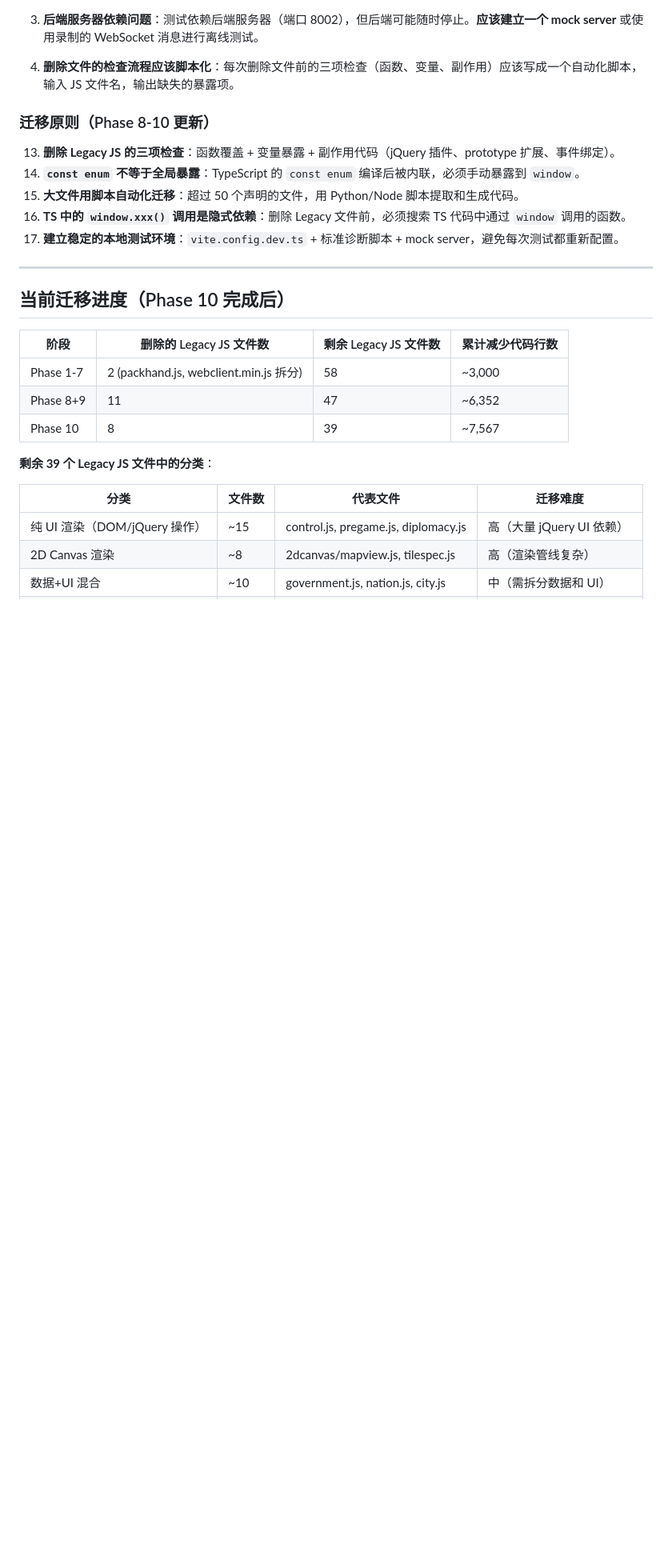
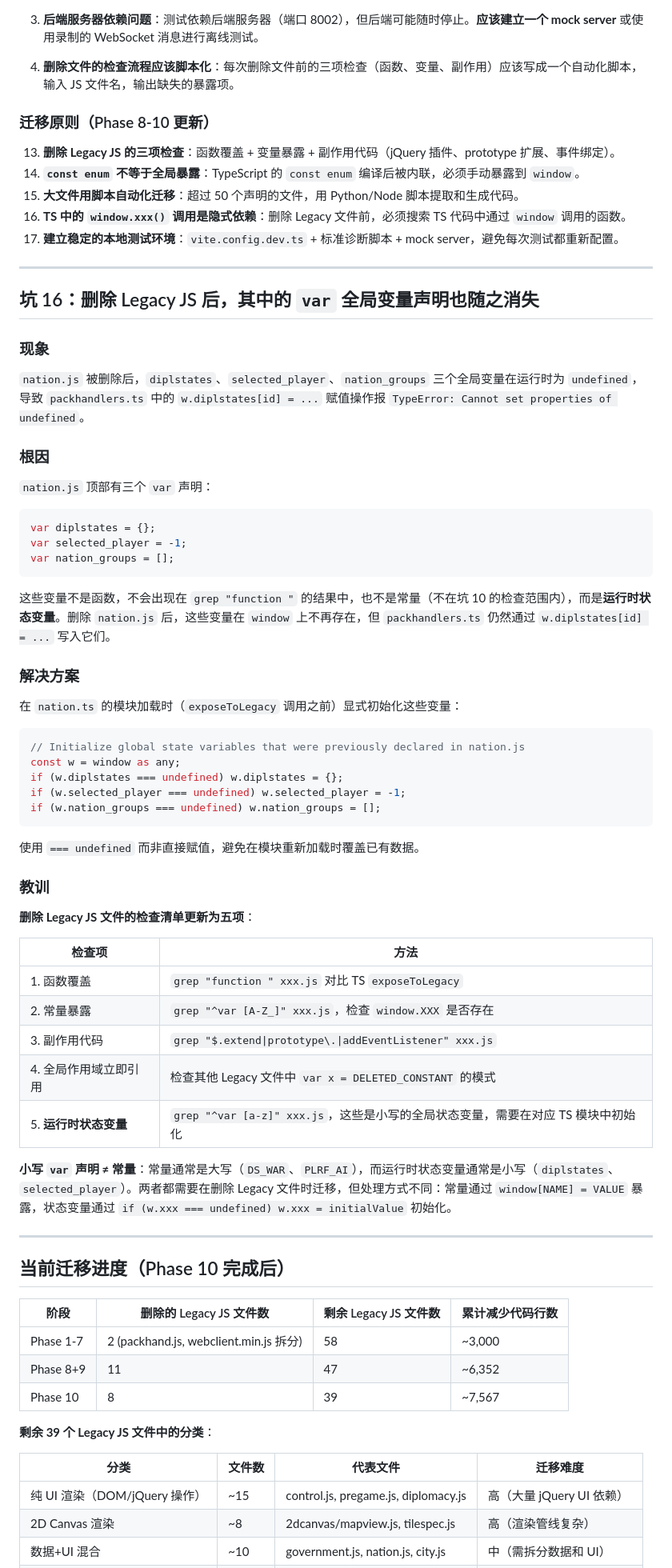
Before and after one commit to xingbo778/xbworld-web, a Markdown page: docs/MIGRATION_PITFALLS.md, the part around the change. Shown at 80% size. Rendered like a GitHub page; blank space fills up the shorter version.

````diff
--- a/docs/MIGRATION_PITFALLS.md
+++ b/docs/MIGRATION_PITFALLS.md
@@ -827,6 +827,54 @@ grep -n "w\.\|window\." src/ts/**/*.ts | grep -v "window.location\|window.docume
 
 ---
 
+## 坑 16：删除 Legacy JS 后，其中的 `var` 全局变量声明也随之消失
+
+### 现象
+
+`nation.js` 被删除后，`diplstates`、`selected_player`、`nation_groups` 三个全局变量在运行时为 `undefined`，导致 `packhandlers.ts` 中的 `w.diplstates[id] = ...` 赋值操作报 `TypeError: Cannot set properties of undefined`。
+
+### 根因
+
+`nation.js` 顶部有三个 `var` 声明：
+
+```javascript
+var diplstates = {};
+var selected_player = -1;
+var nation_groups = [];
+```
+
+这些变量不是函数，不会出现在 `grep "function "` 的结果中，也不是常量（不在坑 10 的检查范围内），而是**运行时状态变量**。删除 `nation.js` 后，这些变量在 `window` 上不再存在，但 `packhandlers.ts` 仍然通过 `w.diplstates[id] = ...` 写入它们。
+
+### 解决方案
+
+在 `nation.ts` 的模块加载时（`exposeToLegacy` 调用之前）显式初始化这些变量：
+
+```typescript
+// Initialize global state variables that were previously declared in nation.js
+const w = window as any;
+if (w.diplstates === undefined) w.diplstates = {};
+if (w.selected_player === undefined) w.selected_player = -1;
+if (w.nation_groups === undefined) w.nation_groups = [];
+```
+
+使用 `=== undefined` 而非直接赋值，避免在模块重新加载时覆盖已有数据。
+
+### 教训
+
+**删除 Legacy JS 文件的检查清单更新为五项**：
+
+| 检查项 | 方法 |
+|---|---|
+| 1. 函数覆盖 | `grep "function " xxx.js` 对比 TS `exposeToLegacy` |
+| 2. 常量暴露 | `grep "^var [A-Z_]" xxx.js`，检查 `window.XXX` 是否存在 |
+| 3. 副作用代码 | `grep "$.extend\|prototype\.\|addEventListener" xxx.js` |
+| 4. 全局作用域立即引用 | 检查其他 Legacy 文件中 `var x = DELETED_CONSTANT` 的模式 |
+| 5. **运行时状态变量** | `grep "^var [a-z]" xxx.js`，这些是小写的全局状态变量，需要在对应 TS 模块中初始化 |
+
+**小写 `var` 声明 ≠ 常量**：常量通常是大写（`DS_WAR`、`PLRF_AI`），而运行时状态变量通常是小写（`diplstates`、`selected_player`）。两者都需要在删除 Legacy 文件时迁移，但处理方式不同：常量通过 `window[NAME] = VALUE` 暴露，状态变量通过 `if (w.xxx === undefined) w.xxx = initialValue` 初始化。
+
+---
+
 ## 当前迁移进度（Phase 10 完成后）
 
 | 阶段 | 删除的 Legacy JS 文件数 | 剩余 Legacy JS 文件数 | 累计减少代码行数 |
````
Also changed, not shown: docs/LEGACY_BUILD_SYSTEM.md (added, +221 -0 lines), docs/MIGRATION_ROADMAP_V2.md (+6 -4 lines).
